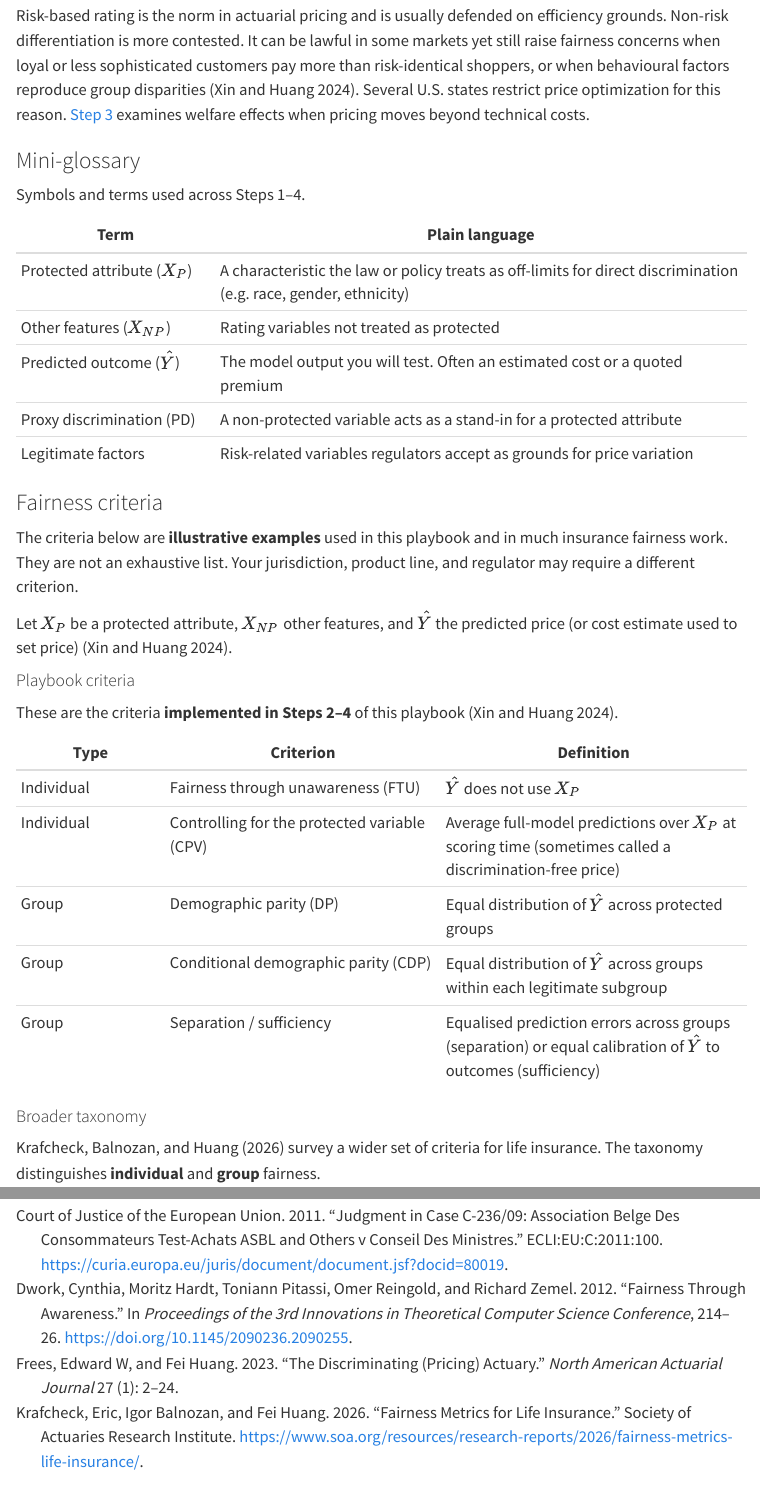
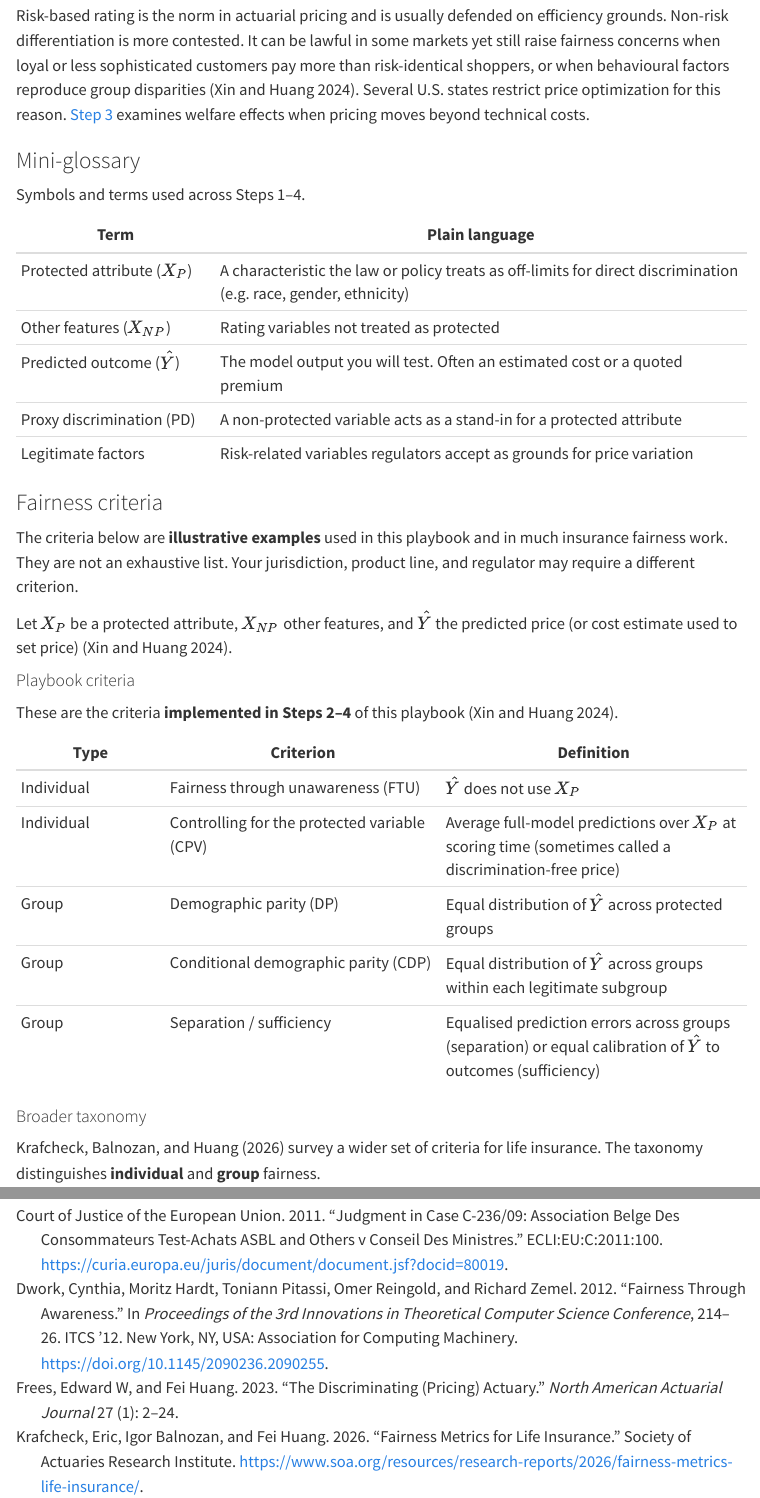
Before and after one commit to feihuangFH/fair-pricing-playbook, a Quarto document (Playbook/Step-1-Define-Fairness.qmd): the page in a window 1100 px wide, from 3640 px down, and a second part further down, joined at a grey line. Rendered offline with R 4.5, knitr and Pandoc in place of Quarto, with nearby package versions; menus at the side of the page are left out.

Commit message:
Align Lindholm and Dwork citation keys with paper bib versions
Use the same keys (lindholm-etal-2022-discrimination, dwork-etal-2012-fairness)
and title casing as in the source paper bibs for consistency.

```diff
--- a/Playbook/reference.bib
+++ b/Playbook/reference.bib
@@ -245,8 +245,8 @@ eprint = {
   note         = {Accessed: April 2026}
 }
 
-@article{lindholm2022discrimination,
-  title        = {Discrimination-Free Insurance Pricing},
+@article{lindholm-etal-2022-discrimination,
+  title        = {Discrimination-free insurance pricing},
   author       = {Lindholm, Mathias and Richman, Ronald and Tsanakas, Andreas and W{\"u}thrich, Mario V},
   journal      = {ASTIN Bulletin: The Journal of the IAA},
   volume       = {52},
@@ -263,7 +263,10 @@ eprint = {
   booktitle    = {Proceedings of the 3rd Innovations in Theoretical Computer Science Conference},
   pages        = {214--226},
   year         = {2012},
-  doi          = {10.1145/2090236.2090255}
+  publisher    = {Association for Computing Machinery},
+  address      = {New York, NY, USA},
+  doi          = {10.1145/2090236.2090255},
+  series       = {ITCS '12}
 }
 
 @misc{eu2011testachats,
```
Also changed, not shown: Playbook/Step-1-Define-Fairness.qmd (+1 -1 lines), Playbook/Step-2-Design-Fair-Pricing.qmd (+1 -1 lines), Playbook/reference.bib (2 more changed lines).
